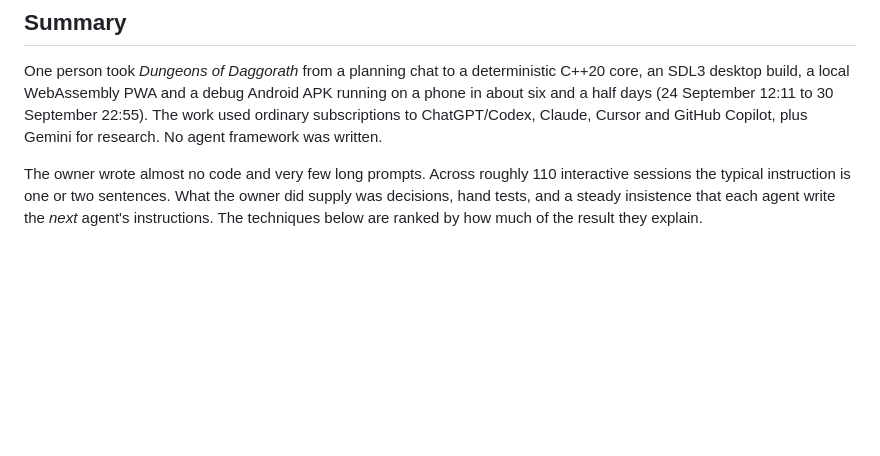
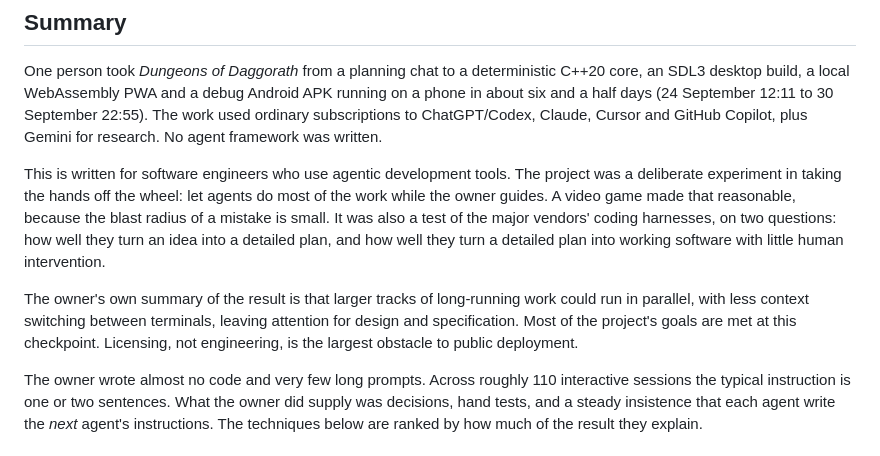
Before and after one commit to SteveLeve/daggorath, a Markdown page: docs/agentic-development-story.md, the part around the change. Drawn GitHub-style; blank space fills up the shorter version.

Commit message:
State the experiment's purpose and audience at the top of the story

```diff
--- a/docs/agentic-development-story.md
+++ b/docs/agentic-development-story.md
@@ -13,6 +13,18 @@ SDL3 desktop build, a local WebAssembly PWA and a debug Android APK running on a
 six and a half days (24 September 12:11 to 30 September 22:55). The work used ordinary
 subscriptions to ChatGPT/Codex, Claude, Cursor and GitHub Copilot, plus Gemini for research. No
 agent framework was written.
+
+This is written for software engineers who use agentic development tools. The project was a
+deliberate experiment in taking the hands off the wheel: let agents do most of the work while
+the owner guides. A video game made that reasonable, because the blast radius of a mistake is
+small. It was also a test of the major vendors' coding harnesses, on two questions: how well
+they turn an idea into a detailed plan, and how well they turn a detailed plan into working
+software with little human intervention.
+
+The owner's own summary of the result is that larger tracks of long-running work could run in
+parallel, with less context switching between terminals, leaving attention for design and
+specification. Most of the project's goals are met at this checkpoint. Licensing, not
+engineering, is the largest obstacle to public deployment.
 
 The owner wrote almost no code and very few long prompts. Across roughly 110 interactive
 sessions the typical instruction is one or two sentences. What the owner did supply was
```
